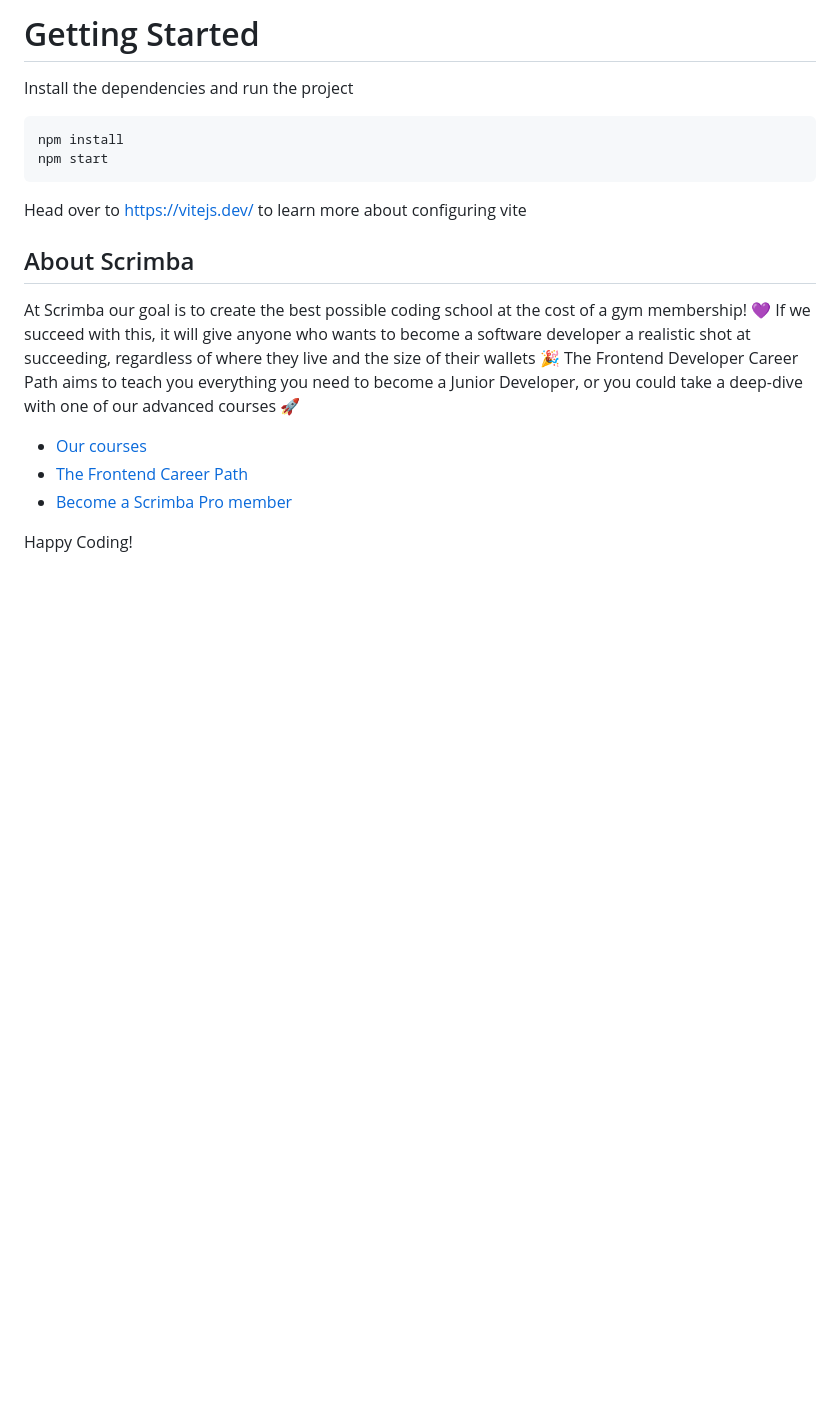
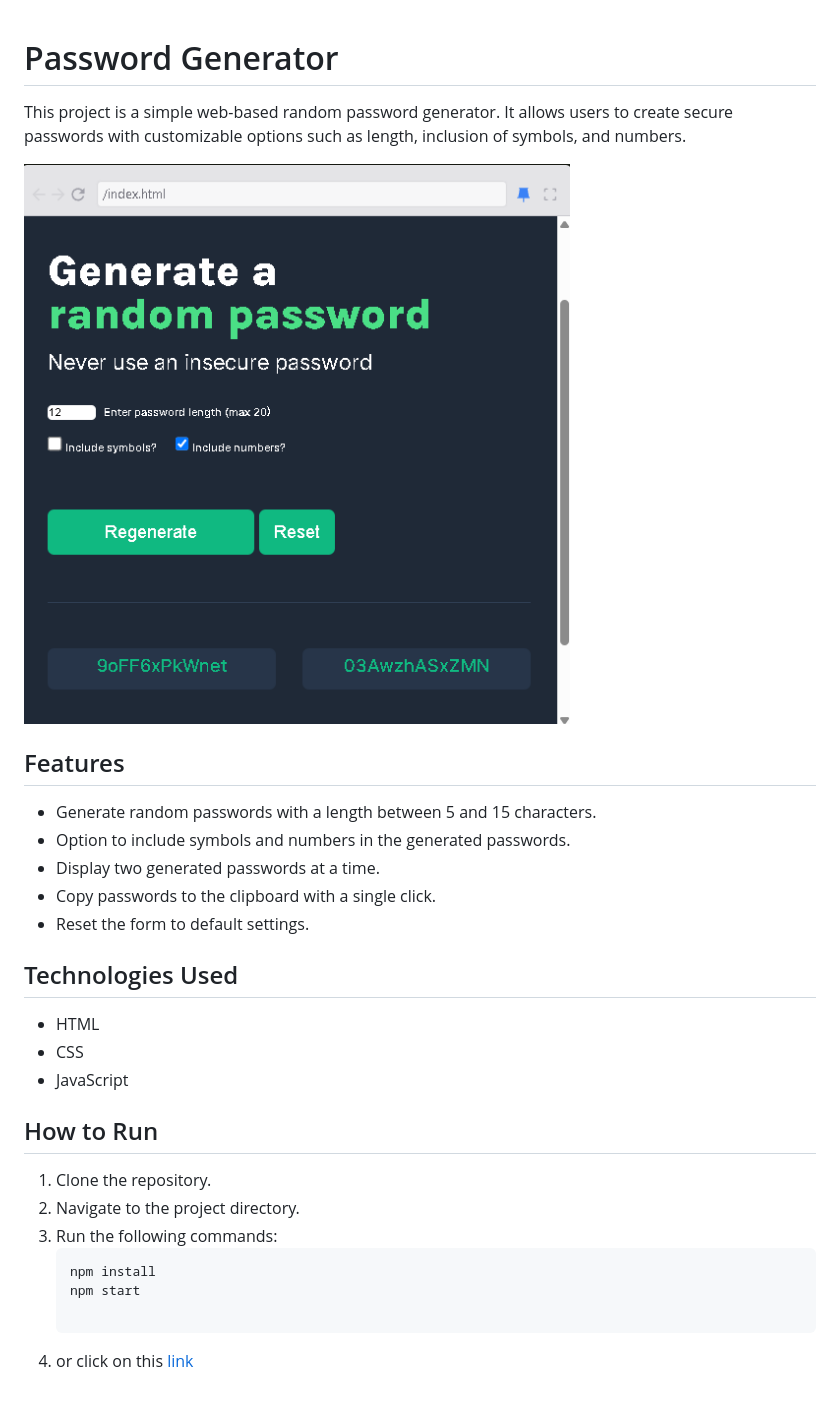
Before and after one commit to Hamza-Sallam/password_generator, a Markdown page: README.md, the part around the change. Rendered like a GitHub page; pictures changed too: sc.png (added); blank space fills up the shorter version.

````diff
--- a/README.md
+++ b/README.md
@@ -1,19 +1,29 @@
-# Getting Started
-Install the dependencies and run the project
-```
-npm install
-npm start
-```
 
-Head over to https://vitejs.dev/ to learn more about configuring vite
-## About Scrimba
+# Password Generator
 
-At Scrimba our goal is to create the best possible coding school at the cost of a gym membership! 💜
-If we succeed with this, it will give anyone who wants to become a software developer a realistic shot at succeeding, regardless of where they live and the size of their wallets 🎉
-The Frontend Developer Career Path aims to teach you everything you need to become a Junior Developer, or you could take a deep-dive with one of our advanced courses 🚀
+This project is a simple web-based random password generator. It allows users to create secure passwords with customizable options such as length, inclusion of symbols, and numbers.
 
-- [Our courses](https://scrimba.com/allcourses)
-- [The Frontend Career Path](https://scrimba.com/learn/frontend)
-- [Become a Scrimba Pro member](https://scrimba.com/pricing)
 
-Happy Coding!
+![](./sc.png)
+## Features
+
+- Generate random passwords with a length between 5 and 15 characters.
+- Option to include symbols and numbers in the generated passwords.
+- Display two generated passwords at a time.
+- Copy passwords to the clipboard with a single click.
+- Reset the form to default settings.
+
+## Technologies Used
+- HTML
+- CSS
+- JavaScript
+
+## How to Run
+1. Clone the repository.
+2. Navigate to the project directory.
+3. Run the following commands:
+   ```bash
+   npm install
+   npm start
+
+4. or click on this [link](https://mypasswgen.netlify.app/)
````
